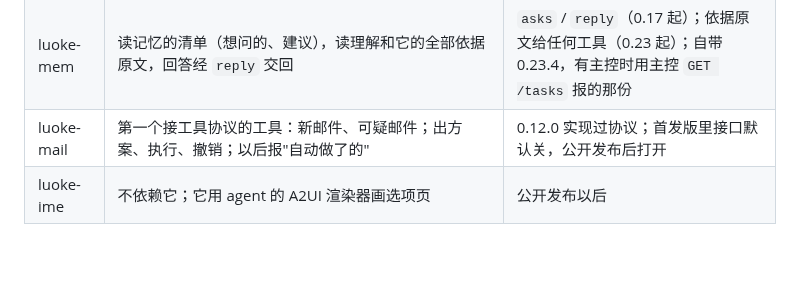
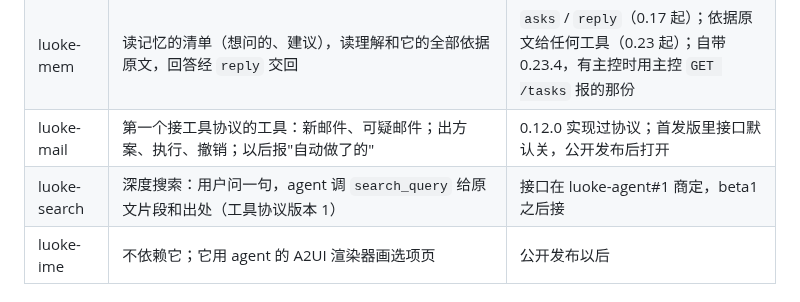
Before and after one commit to Keith-CY/luoke, a Markdown page: projects/luoke-agent.md, the part around the change. Drawn GitHub-style; blank space fills up the shorter version.

Commit message:
projects/luoke-agent: luoke-search dependency (luoke-agent#1)

```diff
--- a/projects/luoke-agent.md
+++ b/projects/luoke-agent.md
@@ -30,6 +30,7 @@
 | luoke-core | 安装成常驻配件（`type: app`，`resident: true`，`memory: true`，`entry: []`）；`GET /accessories` 知道装了哪些工具；借主控的 Python 跑核心；以后的模型任务 | 都同意了，写进了它的 V1 §8；agent 有可装的 .app 时请它列进首次运行 |
 | luoke-mem | 读记忆的清单（想问的、建议），读理解和它的全部依据原文，回答经 `reply` 交回 | `asks` / `reply`（0.17 起）；依据原文给任何工具（0.23 起）；自带 0.23.4，有主控时用主控 `GET /tasks` 报的那份 |
 | luoke-mail | 第一个接工具协议的工具：新邮件、可疑邮件；出方案、执行、撤销；以后报"自动做了的" | 0.12.0 实现过协议；首发版里接口默认关，公开发布后打开 |
+| luoke-search | 深度搜索：用户问一句，agent 调 `search_query` 给原文片段和出处（工具协议版本 1） | 接口在 luoke-agent#1 商定，beta1 之后接 |
 | luoke-ime | 不依赖它；它用 agent 的 A2UI 渲染器画选项页 | 公开发布以后 |
 
 ## 对别的项目的需求
```
